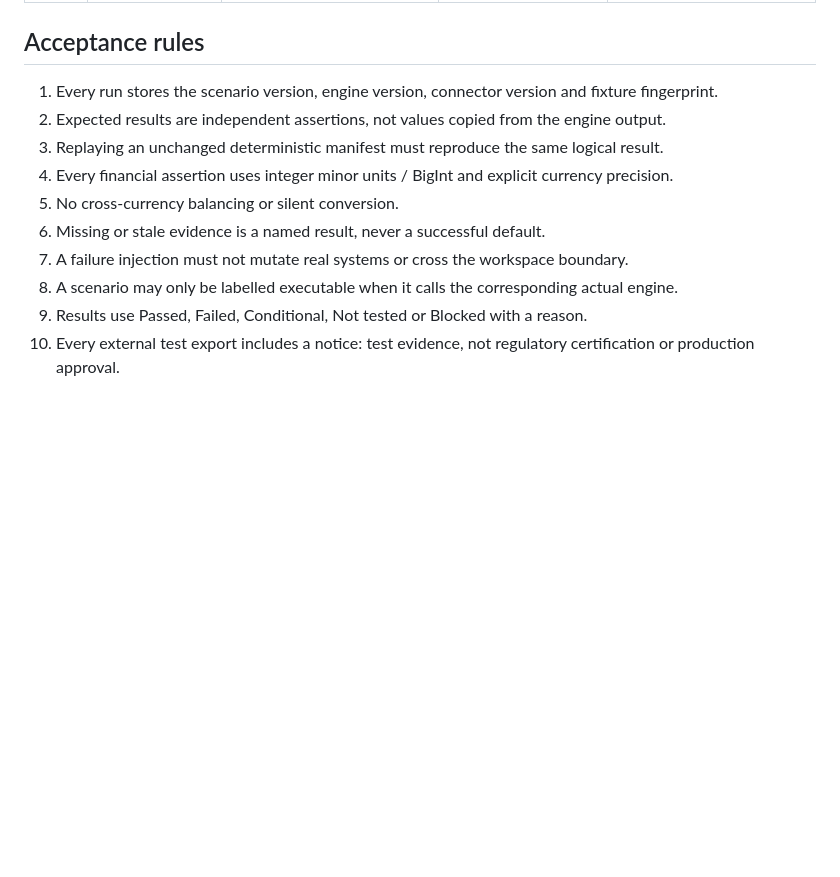
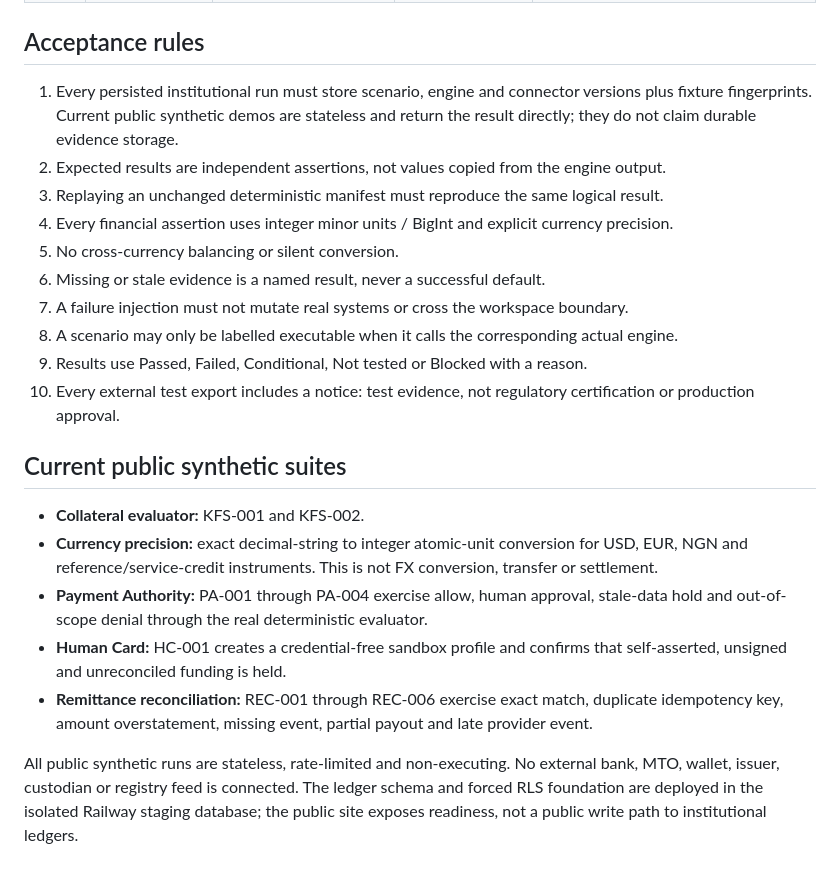
Before and after one commit to mubayyingcc-AI/plumbline-keel, a Markdown page: docs/SANDBOX_TEST_CATALOG.md, the part around one of its changes. Drawn GitHub-style; blank space fills up the shorter version.

```diff
--- a/docs/SANDBOX_TEST_CATALOG.md
+++ b/docs/SANDBOX_TEST_CATALOG.md
@@ -22,7 +23,7 @@ All fixtures are synthetic unless a private institution workspace explicitly dec
 
 ## Acceptance rules
 
-1. Every run stores the scenario version, engine version, connector version and fixture fingerprint.
+1. Every persisted institutional run must store scenario, engine and connector versions plus fixture fingerprints. Current public synthetic demos are stateless and return the result directly; they do not claim durable evidence storage.
 2. Expected results are independent assertions, not values copied from the engine output.
 3. Replaying an unchanged deterministic manifest must reproduce the same logical result.
 4. Every financial assertion uses integer minor units / BigInt and explicit currency precision.
@@ -32,3 +33,14 @@ All fixtures are synthetic unless a private institution workspace explicitly dec
 8. A scenario may only be labelled executable when it calls the corresponding actual engine.
 9. Results use Passed, Failed, Conditional, Not tested or Blocked with a reason.
 10. Every external test export includes a notice: test evidence, not regulatory certification or production approval.
+
+
+## Current public synthetic suites
+
+- **Collateral evaluator:** KFS-001 and KFS-002.
+- **Currency precision:** exact decimal-string to integer atomic-unit conversion for USD, EUR, NGN and reference/service-credit instruments. This is not FX conversion, transfer or settlement.
+- **Payment Authority:** PA-001 through PA-004 exercise allow, human approval, stale-data hold and out-of-scope denial through the real deterministic evaluator.
+- **Human Card:** HC-001 creates a credential-free sandbox profile and confirms that self-asserted, unsigned and unreconciled funding is held.
+- **Remittance reconciliation:** REC-001 through REC-006 exercise exact match, duplicate idempotency key, amount overstatement, missing event, partial payout and late provider event.
+
+All public synthetic runs are stateless, rate-limited and non-executing. No external bank, MTO, wallet, issuer, custodian or registry feed is connected. The ledger schema and forced RLS foundation are deployed in the isolated Railway staging database; the public site exposes readiness, not a public write path to institutional ledgers.
```
Also changed, not shown: other parts of docs/SANDBOX_TEST_CATALOG.md (+12 -11 lines).
